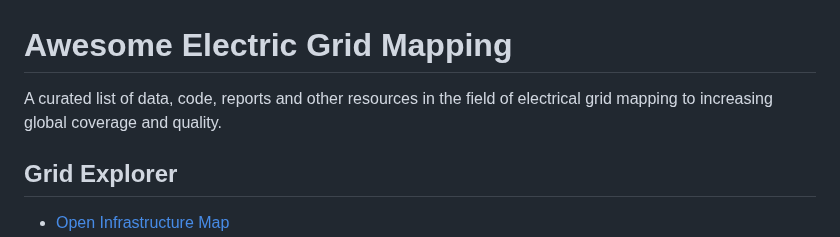
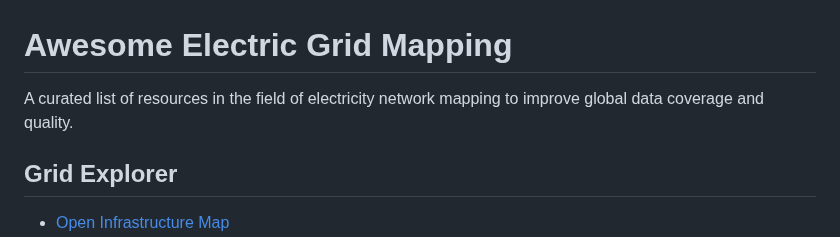
Before and after one commit to open-energy-transition/Awesome-Electrical-Grid-Mapping, a Markdown page: README.md, the part around the change. Drawn GitHub-style.

Commit message:
Fix oneliner

```diff
--- a/README.md
+++ b/README.md
@@ -1,5 +1,5 @@
 # Awesome Electric Grid Mapping
-A curated list of data, code, reports and other resources in the field of electrical grid mapping to increasing global coverage and quality.
+A curated list of resources in the field of electricity network mapping to improve global data coverage and quality.
 
 ## Grid Explorer
 * [Open Infrastructure Map](https://openinframap.org/)
```
